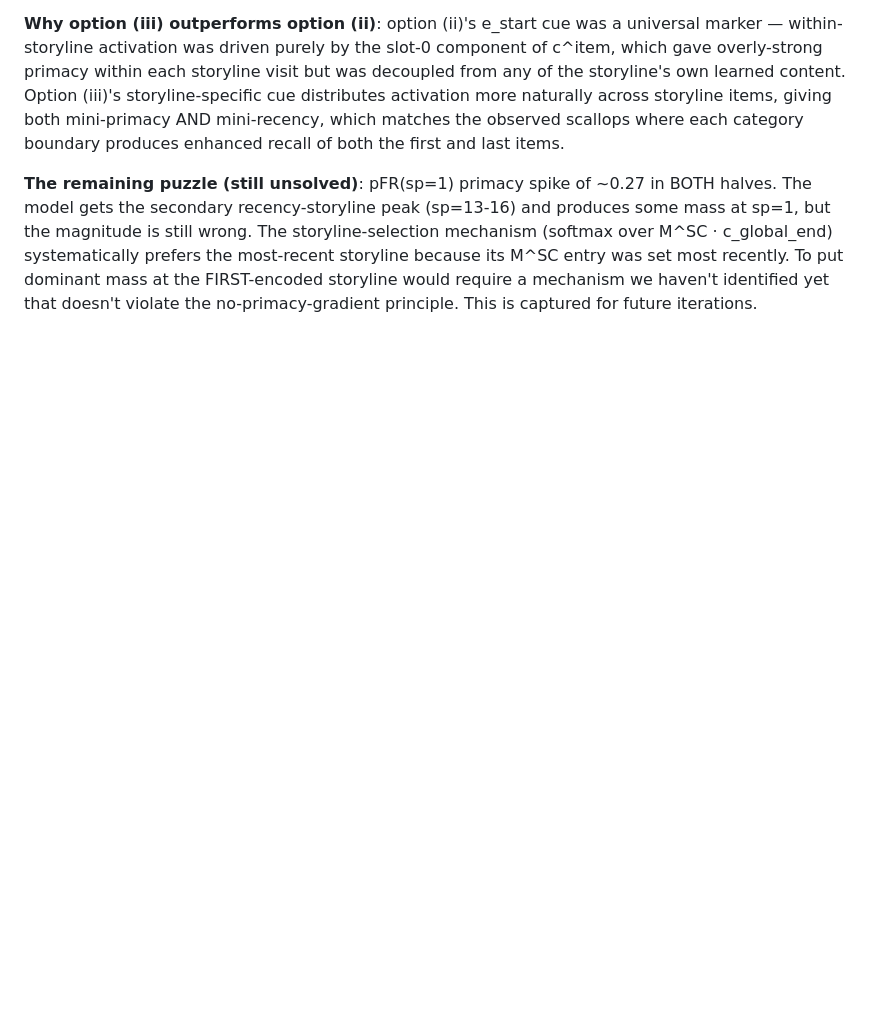
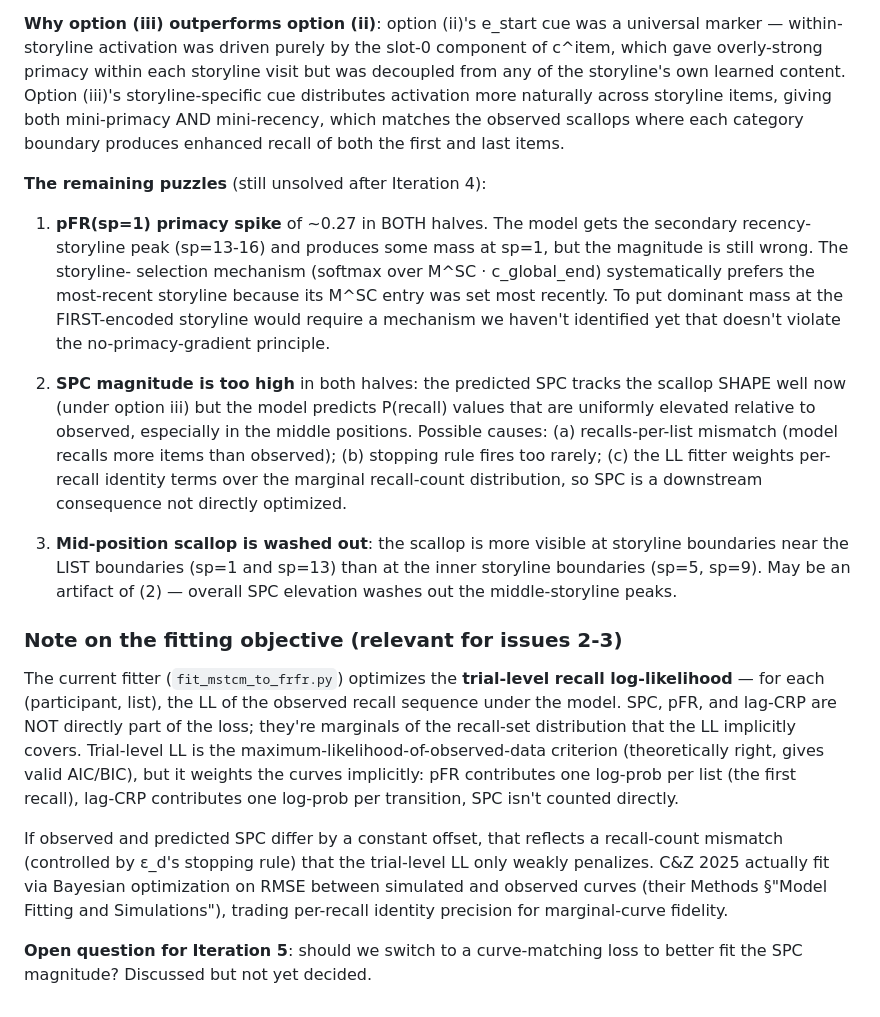
Before and after one commit to ContextLab/ms-tcm, a Markdown page: notes/mstcm_architecture_log.md, the part around the change. Rendered like a GitHub page; blank space fills up the shorter version.

Commit message:
Note v4 SPC magnitude issue + fitting-objective discussion
Updates notes/mstcm_architecture_log.md after reviewing v4 figures
with Jeremy. Three remaining puzzles captured:

1. pFR(sp=1) primacy spike still under-predicted (model ~0.05,
   observed ~0.27).
2. SPC magnitude is uniformly elevated relative to observed in both
   halves — though the scallop SHAPE is now correctly predicted,
   the predicted P(recall) at middle positions is too high.
3. The mid-list scallops (sp=5, sp=9) are washed out compared to
   the boundary scallops (sp=1, sp=13). Likely a downstream effect
   of issue 2.

Also captures a key methodological observation: the current fitter
optimizes trial-level recall log-likelihood, NOT direct curve match.
SPC, pFR, lag-CRP are marginals of the joint recall-set distribution
that LL covers, but the trial-level LL weights per-recall identity
much more heavily than recall-count-based marginals like SPC. C&Z
2025 actually used curve-RMSE Bayesian optimization, not trial-LL.

Open question: should we switch fitting objective to curve-matching?
Discussed but deferred. Trial-LL is more principled (gives valid
AIC/BIC) but curve-matching may better fit the visible
target curves.

Co-Authored-By: Claude Opus 4.7 (1M context) <noreply@anthropic.com>

```diff
--- a/notes/mstcm_architecture_log.md
+++ b/notes/mstcm_architecture_log.md
@@ -928,12 +928,51 @@ both mini-primacy AND mini-recency, which matches the observed
 scallops where each category boundary produces enhanced recall of
 both the first and last items.
 
-**The remaining puzzle (still unsolved)**: pFR(sp=1) primacy spike of
-~0.27 in BOTH halves. The model gets the secondary recency-storyline
-peak (sp=13-16) and produces some mass at sp=1, but the magnitude is
-still wrong. The storyline-selection mechanism (softmax over M^SC ·
-c_global_end) systematically prefers the most-recent storyline because
-its M^SC entry was set most recently. To put dominant mass at the
-FIRST-encoded storyline would require a mechanism we haven't
-identified yet that doesn't violate the no-primacy-gradient principle.
-This is captured for future iterations.
+**The remaining puzzles** (still unsolved after Iteration 4):
+
+1. **pFR(sp=1) primacy spike** of ~0.27 in BOTH halves. The model gets
+   the secondary recency-storyline peak (sp=13-16) and produces some
+   mass at sp=1, but the magnitude is still wrong. The storyline-
+   selection mechanism (softmax over M^SC · c_global_end) systematically
+   prefers the most-recent storyline because its M^SC entry was set
+   most recently. To put dominant mass at the FIRST-encoded storyline
+   would require a mechanism we haven't identified yet that doesn't
+   violate the no-primacy-gradient principle.
+
+2. **SPC magnitude is too high** in both halves: the predicted SPC
+   tracks the scallop SHAPE well now (under option iii) but the model
+   predicts P(recall) values that are uniformly elevated relative to
+   observed, especially in the middle positions. Possible causes:
+   (a) recalls-per-list mismatch (model recalls more items than
+   observed); (b) stopping rule fires too rarely; (c) the LL fitter
+   weights per-recall identity terms over the marginal recall-count
+   distribution, so SPC is a downstream consequence not directly
+   optimized.
+
+3. **Mid-position scallop is washed out**: the scallop is more visible
+   at storyline boundaries near the LIST boundaries (sp=1 and sp=13)
+   than at the inner storyline boundaries (sp=5, sp=9). May be an
+   artifact of (2) — overall SPC elevation washes out the
+   middle-storyline peaks.
+
+### Note on the fitting objective (relevant for issues 2-3)
+
+The current fitter (`fit_mstcm_to_frfr.py`) optimizes the **trial-level
+recall log-likelihood** — for each (participant, list), the LL of the
+observed recall sequence under the model. SPC, pFR, and lag-CRP are
+NOT directly part of the loss; they're marginals of the recall-set
+distribution that the LL implicitly covers. Trial-level LL is the
+maximum-likelihood-of-observed-data criterion (theoretically right,
+gives valid AIC/BIC), but it weights the curves implicitly: pFR
+contributes one log-prob per list (the first recall), lag-CRP
+contributes one log-prob per transition, SPC isn't counted directly.
+
+If observed and predicted SPC differ by a constant offset, that
+reflects a recall-count mismatch (controlled by ε_d's stopping rule)
+that the trial-level LL only weakly penalizes. C&Z 2025 actually fit
+via Bayesian optimization on RMSE between simulated and observed
+curves (their Methods §"Model Fitting and Simulations"), trading
+per-recall identity precision for marginal-curve fidelity.
+
+**Open question for Iteration 5**: should we switch to a curve-matching
+loss to better fit the SPC magnitude? Discussed but not yet decided.
```
